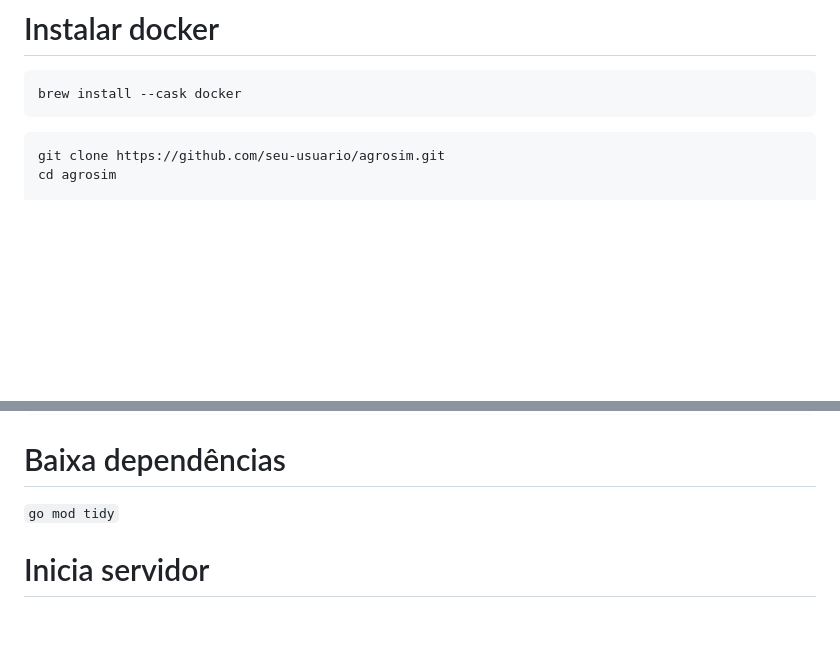
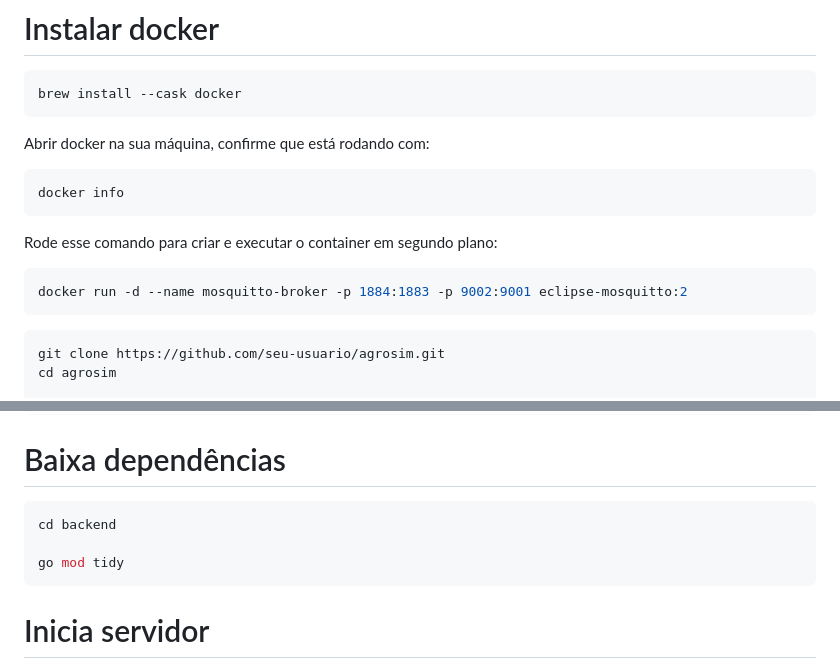
Before and after one commit to nicfrezza/agro-sim-app, a Markdown page: README.md, 2 parts joined by grey strips. Rendered like a GitHub page; blank space fills up the shorter version.

````diff
--- a/README.md
+++ b/README.md
@@ -103,6 +103,15 @@ Ideal para aprender conceitos de IoT, MQTT, WebSocket e visualização 3D sem ne
 brew install --cask docker
 ```
 
+Abrir docker na sua máquina, confirme que está rodando com:
+```bash
+docker info
+```
+
+Rode esse comando para criar e executar o container em segundo plano:
+```bash
+docker run -d --name mosquitto-broker -p 1884:1883 -p 9002:9001 eclipse-mosquitto:2
+```
 
 
 ```bash
@@ -120,7 +129,11 @@ docker run -d \
 ```
 
 # Baixa dependências
-```go mod tidy```
+```bash
+cd backend
+
+go mod tidy
+```
 
 # Inicia servidor
 ```go run main.go```
````
